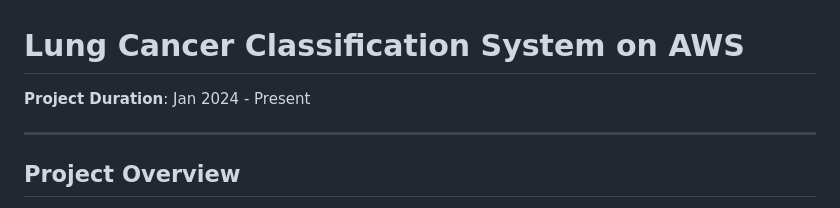
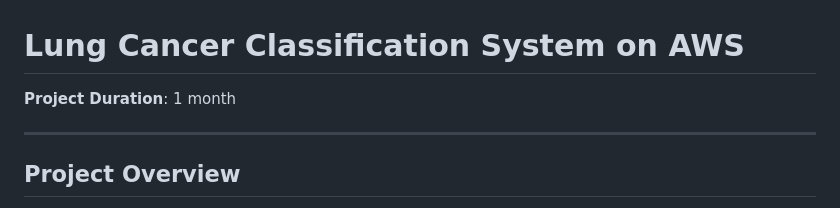
Before and after one commit to Chin-Sun/Lung-Cancer-Classidication, a Markdown page: README.md, the part around the change. GitHub-like rendering.

```diff
--- a/README.md
+++ b/README.md
@@ -29,7 +29,7 @@ Here is the public URL for my service: http://35.87.24.51/
 
 # **Lung Cancer Classification System on AWS**
 
-**Project Duration**: Jan 2024 - Present
+**Project Duration**: 1 month
 
 ---
 
```
